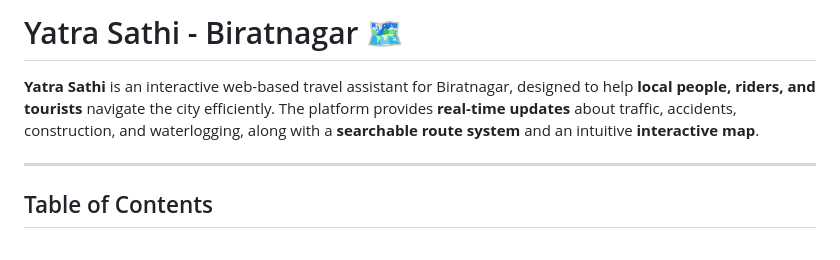
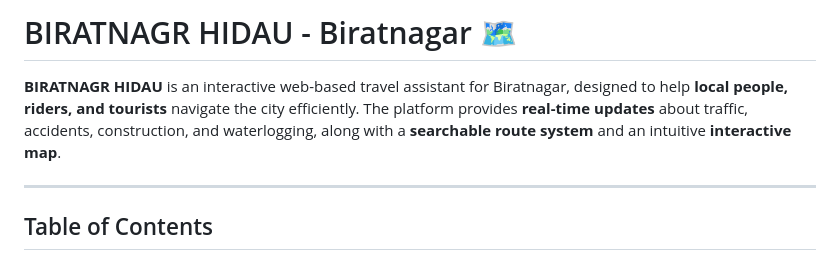
Before and after one commit to surajpoddar-ml/Traffic-Detection-Biratnagar-Outlook-Frame, a Markdown page: README.md, the part around one of its changes. GitHub-like rendering.

```diff
--- a/README.md
+++ b/README.md
@@ -1,7 +1,7 @@
 
-# Yatra Sathi - Biratnagar 🗺️
+# BIRATNAGR HIDAU - Biratnagar 🗺️
 
-**Yatra Sathi** is an interactive web-based travel assistant for Biratnagar, designed to help **local people, riders, and tourists** navigate the city efficiently. The platform provides **real-time updates** about traffic, accidents, construction, and waterlogging, along with a **searchable route system** and an intuitive **interactive map**.
+**BIRATNAGR HIDAU** is an interactive web-based travel assistant for Biratnagar, designed to help **local people, riders, and tourists** navigate the city efficiently. The platform provides **real-time updates** about traffic, accidents, construction, and waterlogging, along with a **searchable route system** and an intuitive **interactive map**.
 
 ---
 
```
Also changed, not shown: other parts of README.md (+0 -9 lines).
